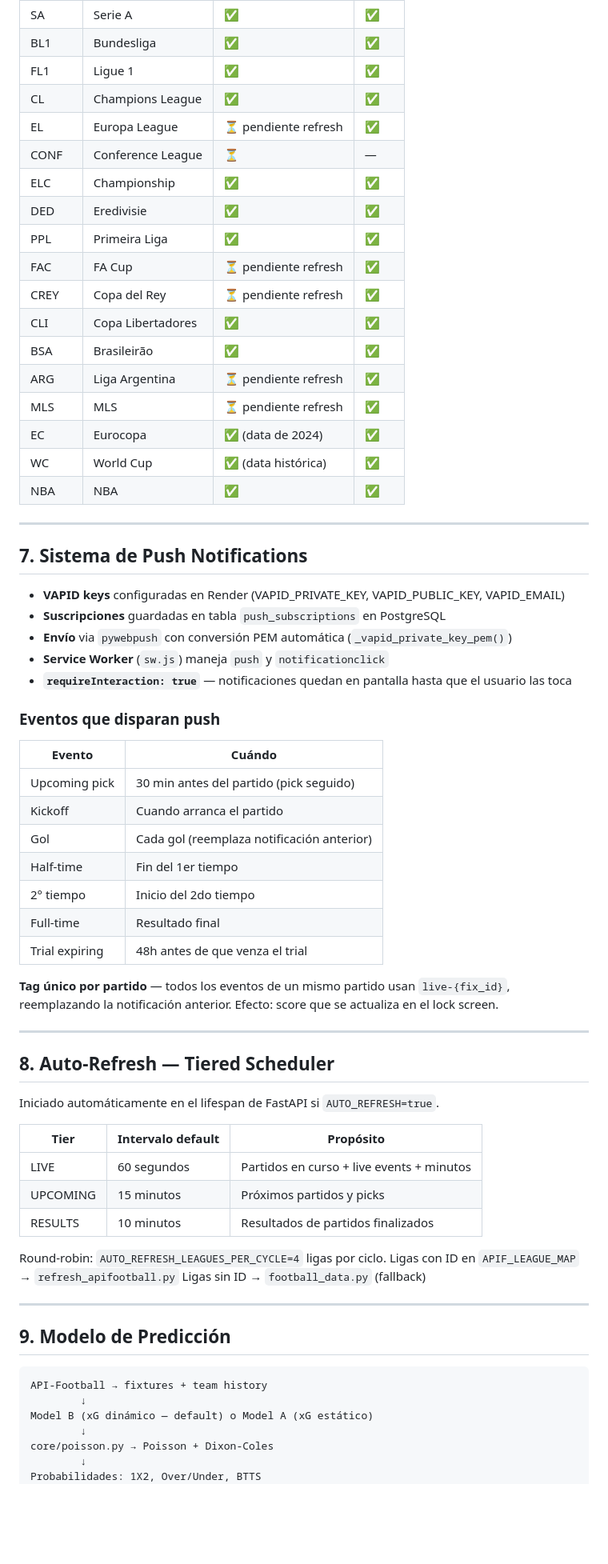
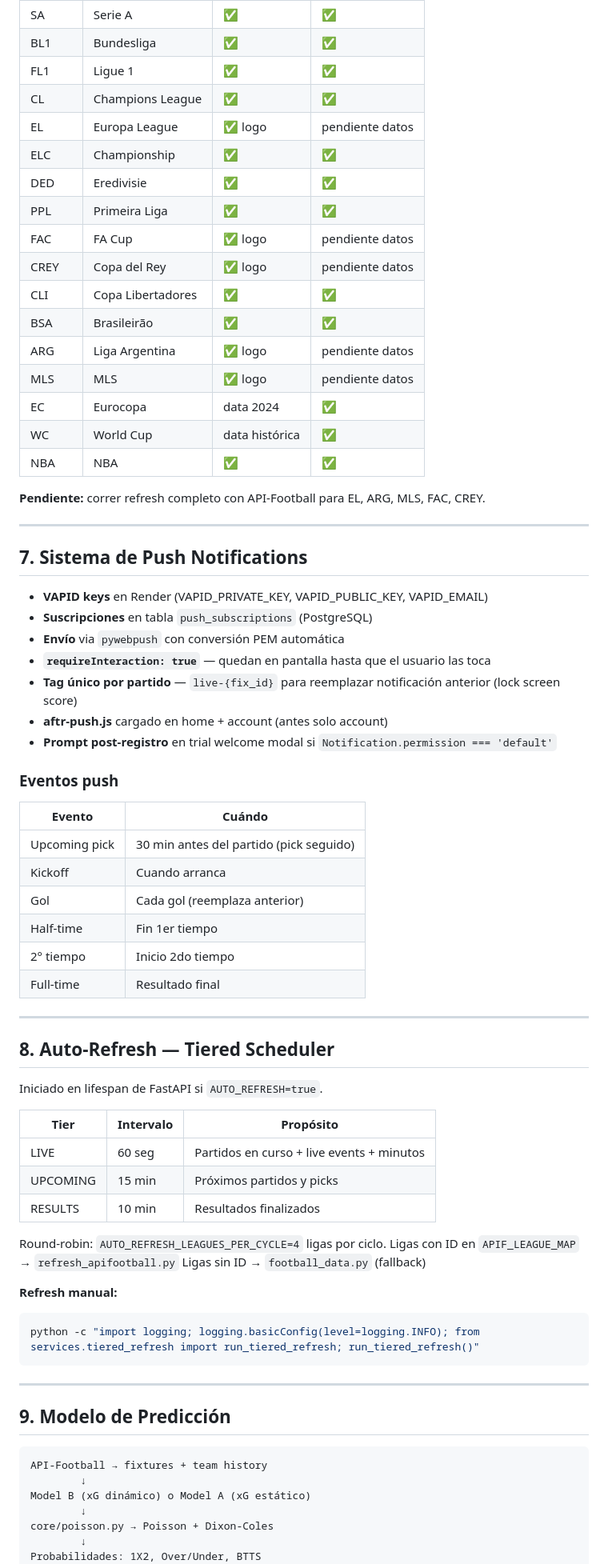
Before and after one commit to Agustinjoel/aftr-mvp, a Markdown page: MEMO.md, the part around one of its changes. Shown at 80% size. Rendered like a GitHub page; blank space fills up the shorter version.

Commit message:
docs: actualizar MEMO al estado 2026-04-11

````diff
--- a/MEMO.md
+++ b/MEMO.md
@@ -183,59 +166,64 @@ engine/
 | BL1 | Bundesliga | ✅ | ✅ |
 | FL1 | Ligue 1 | ✅ | ✅ |
 | CL | Champions League | ✅ | ✅ |
-| EL | Europa League | ⏳ pendiente refresh | ✅ |
-| CONF | Conference League | ⏳ | — |
+| EL | Europa League | ✅ logo | pendiente datos |
 | ELC | Championship | ✅ | ✅ |
 | DED | Eredivisie | ✅ | ✅ |
 | PPL | Primeira Liga | ✅ | ✅ |
-| FAC | FA Cup | ⏳ pendiente refresh | ✅ |
-| CREY | Copa del Rey | ⏳ pendiente refresh | ✅ |
+| FAC | FA Cup | ✅ logo | pendiente datos |
+| CREY | Copa del Rey | ✅ logo | pendiente datos |
 | CLI | Copa Libertadores | ✅ | ✅ |
 | BSA | Brasileirão | ✅ | ✅ |
-| ARG | Liga Argentina | ⏳ pendiente refresh | ✅ |
-| MLS | MLS | ⏳ pendiente refresh | ✅ |
-| EC | Eurocopa | ✅ (data de 2024) | ✅ |
-| WC | World Cup | ✅ (data histórica) | ✅ |
+| ARG | Liga Argentina | ✅ logo | pendiente datos |
+| MLS | MLS | ✅ logo | pendiente datos |
+| EC | Eurocopa | data 2024 | ✅ |
+| WC | World Cup | data histórica | ✅ |
 | NBA | NBA | ✅ | ✅ |
+
+**Pendiente:** correr refresh completo con API-Football para EL, ARG, MLS, FAC, CREY.
 
 ---
 
 ## 7. Sistema de Push Notifications
 
-- **VAPID keys** configuradas en Render (VAPID_PRIVATE_KEY, VAPID_PUBLIC_KEY, VAPID_EMAIL)
-- **Suscripciones** guardadas en tabla `push_subscriptions` en PostgreSQL
-- **Envío** via `pywebpush` con conversión PEM automática (`_vapid_private_key_pem()`)
-- **Service Worker** (`sw.js`) maneja `push` y `notificationclick`
-- **`requireInteraction: true`** — notificaciones quedan en pantalla hasta que el usuario las toca
+- **VAPID keys** en Render (VAPID_PRIVATE_KEY, VAPID_PUBLIC_KEY, VAPID_EMAIL)
+- **Suscripciones** en tabla `push_subscriptions` (PostgreSQL)
+- **Envío** via `pywebpush` con conversión PEM automática
+- **`requireInteraction: true`** — quedan en pantalla hasta que el usuario las toca
+- **Tag único por partido** — `live-{fix_id}` para reemplazar notificación anterior (lock screen score)
+- **aftr-push.js** cargado en home + account (antes solo account)
+- **Prompt post-registro** en trial welcome modal si `Notification.permission === 'default'`
 
-### Eventos que disparan push
+### Eventos push
 | Evento | Cuándo |
 |--------|--------|
 | Upcoming pick | 30 min antes del partido (pick seguido) |
-| Kickoff | Cuando arranca el partido |
-| Gol | Cada gol (reemplaza notificación anterior) |
-| Half-time | Fin del 1er tiempo |
-| 2° tiempo | Inicio del 2do tiempo |
+| Kickoff | Cuando arranca |
+| Gol | Cada gol (reemplaza anterior) |
+| Half-time | Fin 1er tiempo |
+| 2° tiempo | Inicio 2do tiempo |
 | Full-time | Resultado final |
-| Trial expiring | 48h antes de que venza el trial |
-
-**Tag único por partido** — todos los eventos de un mismo partido usan `live-{fix_id}`, reemplazando la notificación anterior. Efecto: score que se actualiza en el lock screen.
 
 ---
 
 ## 8. Auto-Refresh — Tiered Scheduler
 
-Iniciado automáticamente en el lifespan de FastAPI si `AUTO_REFRESH=true`.
+Iniciado en lifespan de FastAPI si `AUTO_REFRESH=true`.
 
-| Tier | Intervalo default | Propósito |
-|------|-------------------|-----------|
-| LIVE | 60 segundos | Partidos en curso + live events + minutos |
-| UPCOMING | 15 minutos | Próximos partidos y picks |
-| RESULTS | 10 minutos | Resultados de partidos finalizados |
+| Tier | Intervalo | Propósito |
+|------|-----------|-----------|
+| LIVE | 60 seg | Partidos en curso + live events + minutos |
+| UPCOMING | 15 min | Próximos partidos y picks |
+| RESULTS | 10 min | Resultados finalizados |
 
 Round-robin: `AUTO_REFRESH_LEAGUES_PER_CYCLE=4` ligas por ciclo.
 Ligas con ID en `APIF_LEAGUE_MAP` → `refresh_apifootball.py`
 Ligas sin ID → `football_data.py` (fallback)
+
+**Refresh manual:**
+```bash
+python -c "import logging; logging.basicConfig(level=logging.INFO); from services.tiered_refresh import run_tiered_refresh; run_tiered_refresh()"
+```
 
 ---
 
@@ -244,7 +232,7 @@ Ligas sin ID → `football_data.py` (fallback)
 ```
 API-Football → fixtures + team history
         ↓
-Model B (xG dinámico — default) o Model A (xG estático)
+Model B (xG dinámico) o Model A (xG estático)
         ↓
 core/poisson.py → Poisson + Dixon-Coles
         ↓
````
Also changed, not shown: other parts of MEMO.md (+67 -68 lines).
